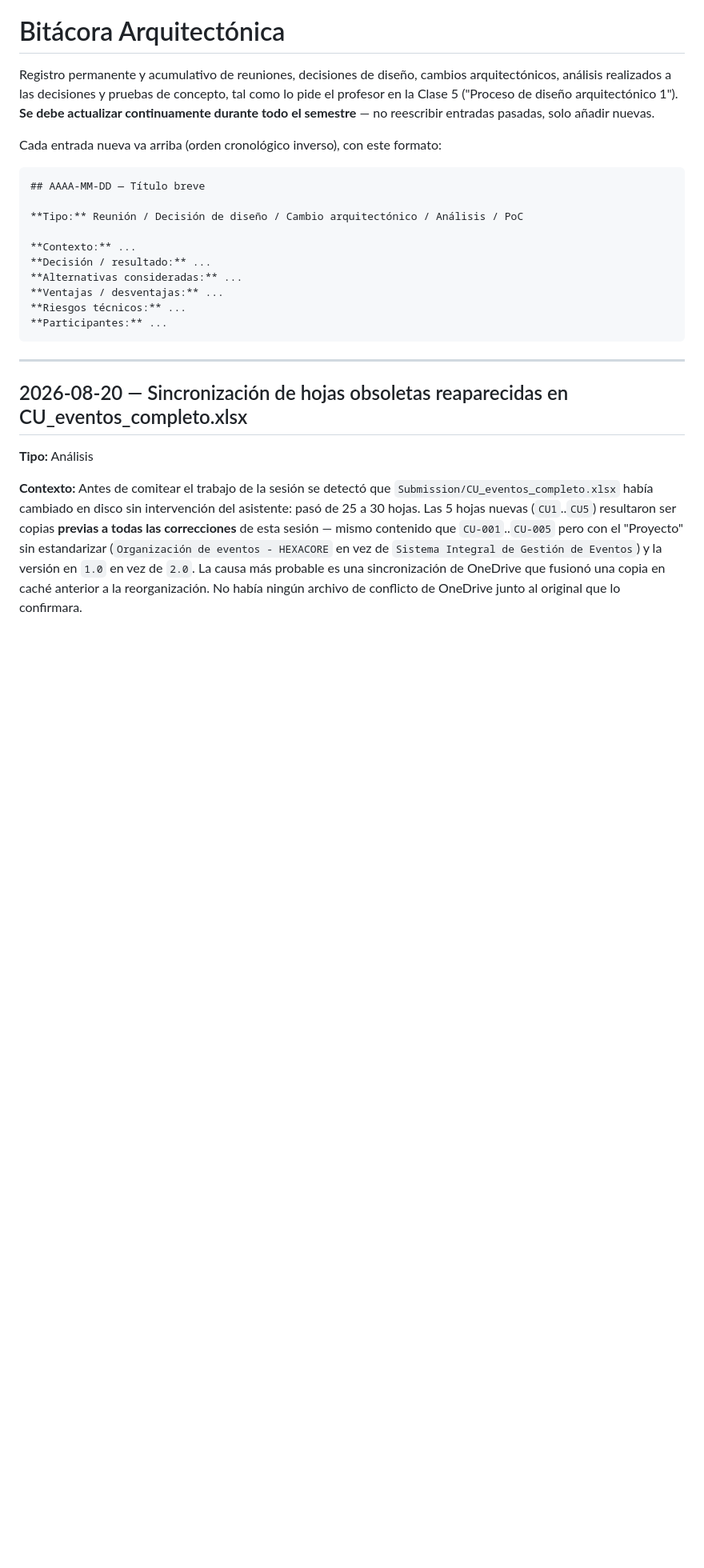
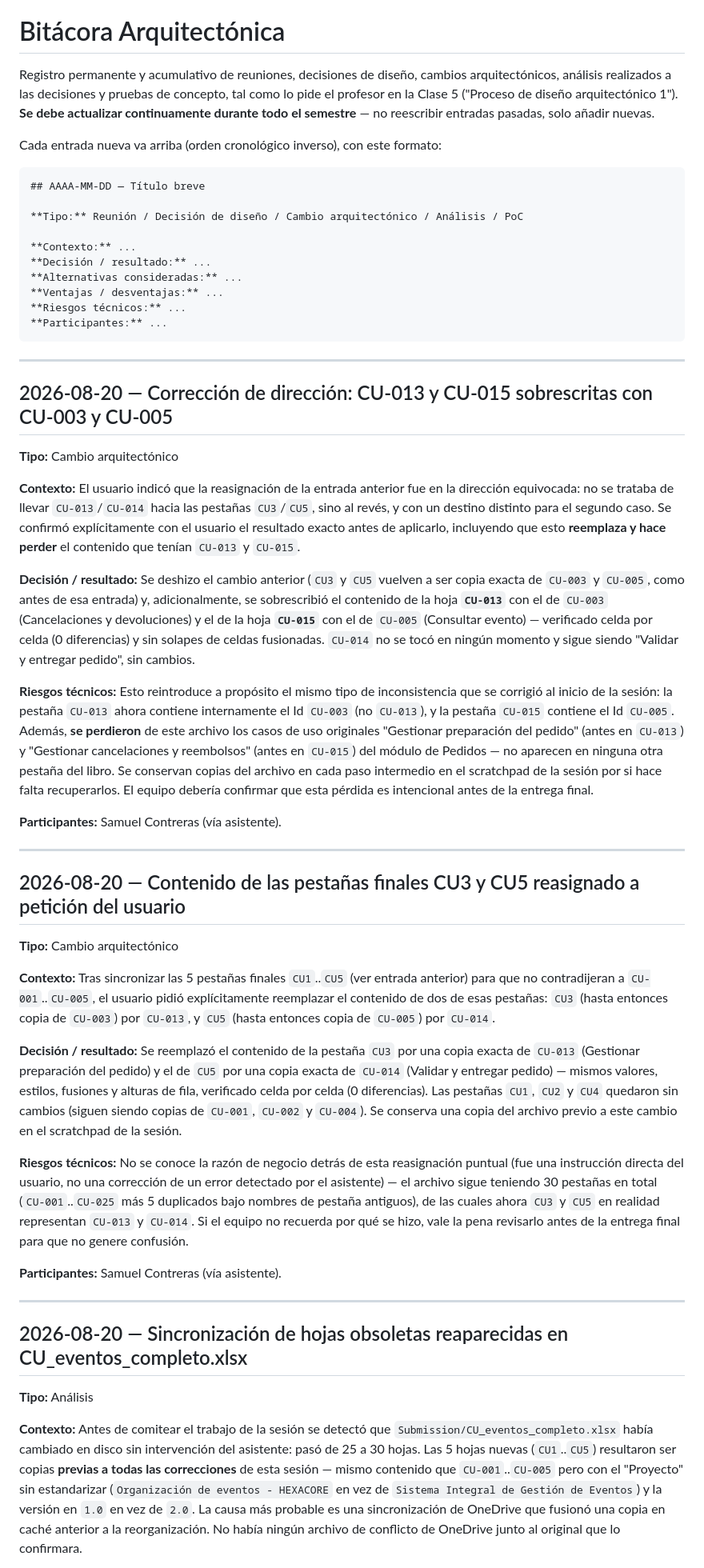
Before and after one commit to Emperador24/ArquiSoftware, a Markdown page: Work/BitacoraArquitectonica.md, the part around the change. Shown at 80% size. GitHub-like rendering; blank space fills up the shorter version.

Commit message:
Registrar en bitácora la corrección de dirección CU-013/CU-015
Co-Authored-By: Claude Sonnet 5 <noreply@anthropic.com>

````diff
--- a/Work/BitacoraArquitectonica.md
+++ b/Work/BitacoraArquitectonica.md
@@ -20,6 +20,63 @@ Cada entrada nueva va arriba (orden cronológico inverso), con este formato:
 **Riesgos técnicos:** ...
 **Participantes:** ...
 ```
+
+---
+
+## 2026-08-20 — Corrección de dirección: CU-013 y CU-015 sobrescritas con CU-003 y CU-005
+
+**Tipo:** Cambio arquitectónico
+
+**Contexto:** El usuario indicó que la reasignación de la entrada anterior fue en la dirección
+equivocada: no se trataba de llevar `CU-013`/`CU-014` hacia las pestañas `CU3`/`CU5`, sino al
+revés, y con un destino distinto para el segundo caso. Se confirmó explícitamente con el usuario el
+resultado exacto antes de aplicarlo, incluyendo que esto **reemplaza y hace perder** el contenido
+que tenían `CU-013` y `CU-015`.
+
+**Decisión / resultado:** Se deshizo el cambio anterior (`CU3` y `CU5` vuelven a ser copia exacta
+de `CU-003` y `CU-005`, como antes de esa entrada) y, adicionalmente, se sobrescribió el contenido
+de la hoja **`CU-013`** con el de `CU-003` (Cancelaciones y devoluciones) y el de la hoja
+**`CU-015`** con el de `CU-005` (Consultar evento) — verificado celda por celda (0 diferencias) y
+sin solapes de celdas fusionadas. `CU-014` no se tocó en ningún momento y sigue siendo "Validar y
+entregar pedido", sin cambios.
+
+**Riesgos técnicos:** Esto reintroduce a propósito el mismo tipo de inconsistencia que se corrigió
+al inicio de la sesión: la pestaña `CU-013` ahora contiene internamente el Id `CU-003` (no
+`CU-013`), y la pestaña `CU-015` contiene el Id `CU-005`. Además, **se perdieron** de este archivo
+los casos de uso originales "Gestionar preparación del pedido" (antes en `CU-013`) y "Gestionar
+cancelaciones y reembolsos" (antes en `CU-015`) del módulo de Pedidos — no aparecen en ninguna otra
+pestaña del libro. Se conservan copias del archivo en cada paso intermedio en el scratchpad de la
+sesión por si hace falta recuperarlos. El equipo debería confirmar que esta pérdida es intencional
+antes de la entrega final.
+
+**Participantes:** Samuel Contreras (vía asistente).
+
+---
+
+## 2026-08-20 — Contenido de las pestañas finales CU3 y CU5 reasignado a petición del usuario
+
+**Tipo:** Cambio arquitectónico
+
+**Contexto:** Tras sincronizar las 5 pestañas finales `CU1`..`CU5` (ver entrada anterior) para que
+no contradijeran a `CU-001`..`CU-005`, el usuario pidió explícitamente reemplazar el contenido de
+dos de esas pestañas: `CU3` (hasta entonces copia de `CU-003`) por `CU-013`, y `CU5` (hasta entonces
+copia de `CU-005`) por `CU-014`.
+
+**Decisión / resultado:** Se reemplazó el contenido de la pestaña `CU3` por una copia exacta de
+`CU-013` (Gestionar preparación del pedido) y el de `CU5` por una copia exacta de `CU-014`
+(Validar y entregar pedido) — mismos valores, estilos, fusiones y alturas de fila, verificado
+celda por celda (0 diferencias). Las pestañas `CU1`, `CU2` y `CU4` quedaron sin cambios (siguen
+siendo copias de `CU-001`, `CU-002` y `CU-004`). Se conserva una copia del archivo previo a este
+cambio en el scratchpad de la sesión.
+
+**Riesgos técnicos:** No se conoce la razón de negocio detrás de esta reasignación puntual (fue una
+instrucción directa del usuario, no una corrección de un error detectado por el asistente) — el
+archivo sigue teniendo 30 pestañas en total (`CU-001`..`CU-025` más 5 duplicados bajo nombres de
+pestaña antiguos), de las cuales ahora `CU3` y `CU5` en realidad representan `CU-013` y `CU-014`.
+Si el equipo no recuerda por qué se hizo, vale la pena revisarlo antes de la entrega final para que
+no genere confusión.
+
+**Participantes:** Samuel Contreras (vía asistente).
 
 ---
 
````
